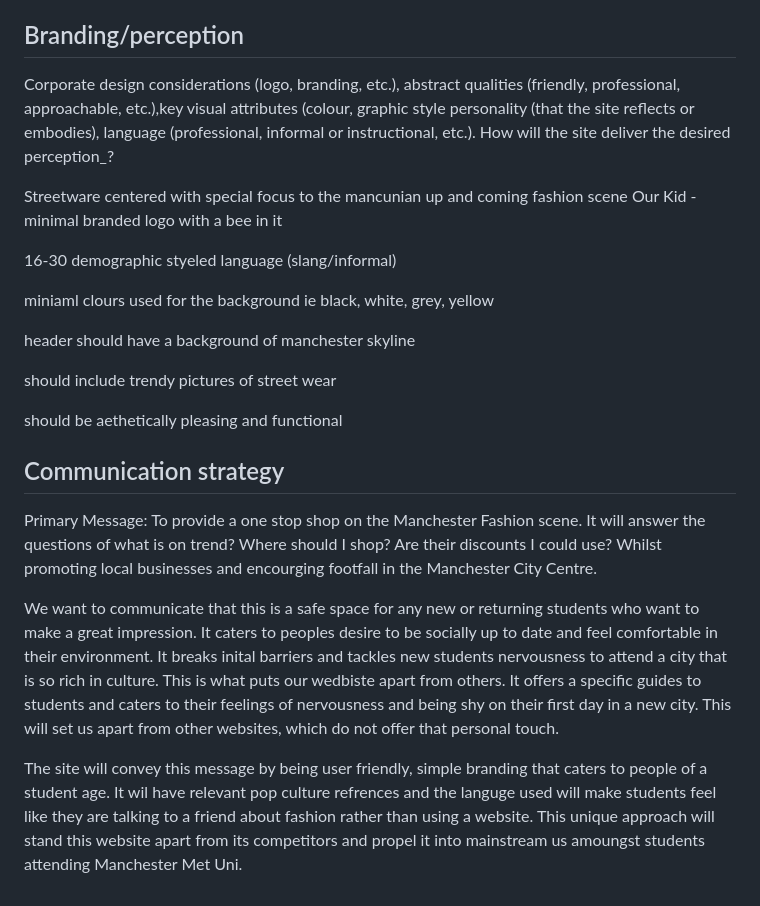
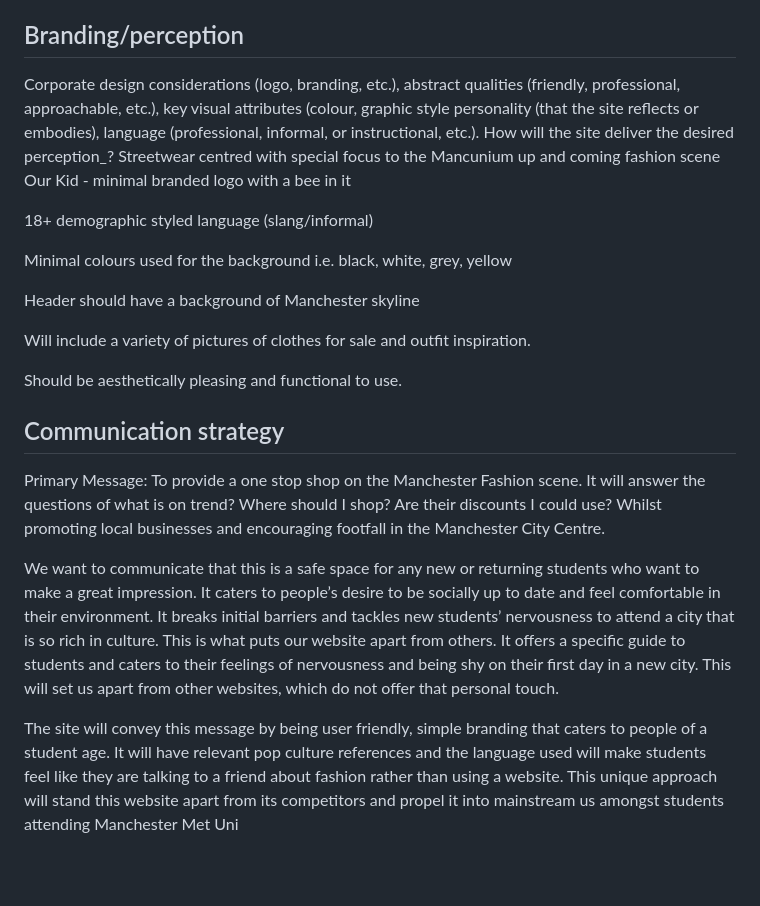
Before and after one commit to mmu2023AppliedWebDevGroup4/Year3AppliedWebDesign, a Markdown page: 1_user_and_competitor_research/proposal.md, the part around the change printed below. Drawn GitHub-style; blank space fills up the shorter version.

```diff
--- a/1_user_and_competitor_research/proposal.md
+++ b/1_user_and_competitor_research/proposal.md
@@ -56,35 +76,30 @@ Audiance needs - a guide to where all the shops are, the best brands, any discou
 
 
 ## Branding/perception
+Corporate design considerations (logo, branding, etc.), abstract qualities (friendly, professional, approachable, etc.), key visual attributes (colour, graphic style personality (that the site reflects or embodies), language (professional, informal, or instructional, etc.). How will the site deliver the desired perception_?
+Streetwear centred with special focus to the Mancunium up and coming fashion scene Our Kid - minimal branded logo with a bee in it
 
-Corporate design considerations (logo, branding, etc.), abstract qualities (friendly, professional, approachable, etc.),key visual attributes (colour, graphic style personality (that the site reflects or embodies), language (professional, informal or instructional, etc.). How will the site deliver the desired perception_?
+18+ demographic styled language (slang/informal)
 
-Streetware centered with special focus to the mancunian up and coming fashion scene
-Our Kid - minimal branded logo with a bee in it
+Minimal colours used for the background i.e. black, white, grey, yellow
 
+Header should have a background of Manchester skyline
 
-16-30 demographic styeled language (slang/informal)
+Will include a variety of pictures of clothes for sale and outfit inspiration.
 
+Should be aesthetically pleasing and functional to use.
 
-miniaml clours used for the background ie black, white, grey, yellow
-
-
-header should have a background of manchester skyline
-
-
-should include trendy pictures of street wear
-
-
-should be aethetically pleasing and functional
 
 
 
 
 ## Communication strategy
 
-Primary Message:
-To provide a one stop shop on the Manchester Fashion scene. It will answer the questions of what is on trend? Where should I shop? Are their discounts I could use? Whilst promoting local businesses and encourging footfall in the Manchester City Centre.
 
-We want to communicate that this is a safe space for any new or returning students who want to make a great impression. It caters to peoples desire to be socially up to date and feel comfortable in their environment. It breaks inital barriers and tackles new students nervousness to attend a city that is so rich in culture. This is what puts our wedbiste apart from others. It offers a specific guides to students and caters to their feelings of nervousness and being shy on their first day in a new city. This will set us apart from other websites, which do not offer that personal touch.
+Primary Message: To provide a one stop shop on the Manchester Fashion scene. It will answer the questions of what is on trend? Where should I shop? Are their discounts I could use? Whilst promoting local businesses and encouraging footfall in the Manchester City Centre.
 
-The site will convey this message by being user friendly, simple branding that caters to people of a student age. It wil have relevant pop culture refrences and the languge used will make students feel like they are talking to a friend about fashion rather than using a website. This unique approach will stand this website apart from its competitors and propel it into mainstream us amoungst students attending Manchester Met Uni.
+
+We want to communicate that this is a safe space for any new or returning students who want to make a great impression. It caters to people’s desire to be socially up to date and feel comfortable in their environment. It breaks initial barriers and tackles new students’ nervousness to attend a city that is so rich in culture. This is what puts our website apart from others. It offers a specific guide to students and caters to their feelings of nervousness and being shy on their first day in a new city. This will set us apart from other websites, which do not offer that personal touch.
+
+
+The site will convey this message by being user friendly, simple branding that caters to people of a student age. It will have relevant pop culture references and the language used will make students feel like they are talking to a friend about fashion rather than using a website. This unique approach will stand this website apart from its competitors and propel it into mainstream us amongst students attending Manchester Met Uni
```
Also changed, not shown: other parts of 1_user_and_competitor_research/proposal.md (+35 -15 lines).
